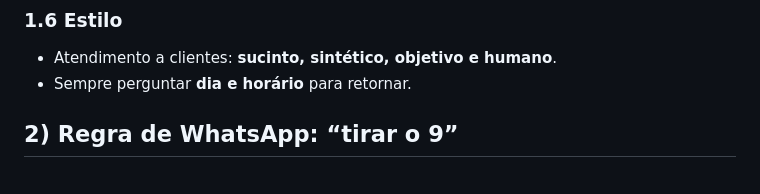
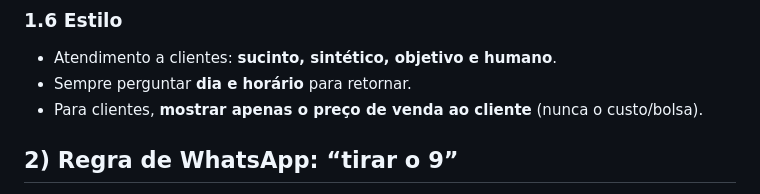
Before and after one commit to koheleth/cursos, a Markdown page: ROTINA_DE_BACKUP.md, the part around the change. Rendered like a GitHub page.

Commit message:
Add rule: show only client price

```diff
--- a/ROTINA_DE_BACKUP.md
+++ b/ROTINA_DE_BACKUP.md
@@ -31,6 +31,7 @@
 ### 1.6 Estilo
 - Atendimento a clientes: **sucinto, sintético, objetivo e humano**.
 - Sempre perguntar **dia e horário** para retornar.
+- Para clientes, **mostrar apenas o preço de venda ao cliente** (nunca o custo/bolsa).
 
 ## 2) Regra de WhatsApp: “tirar o 9”
 - Ao enviar mensagem/ligar: tentar primeiro **sem o 9**.
```
